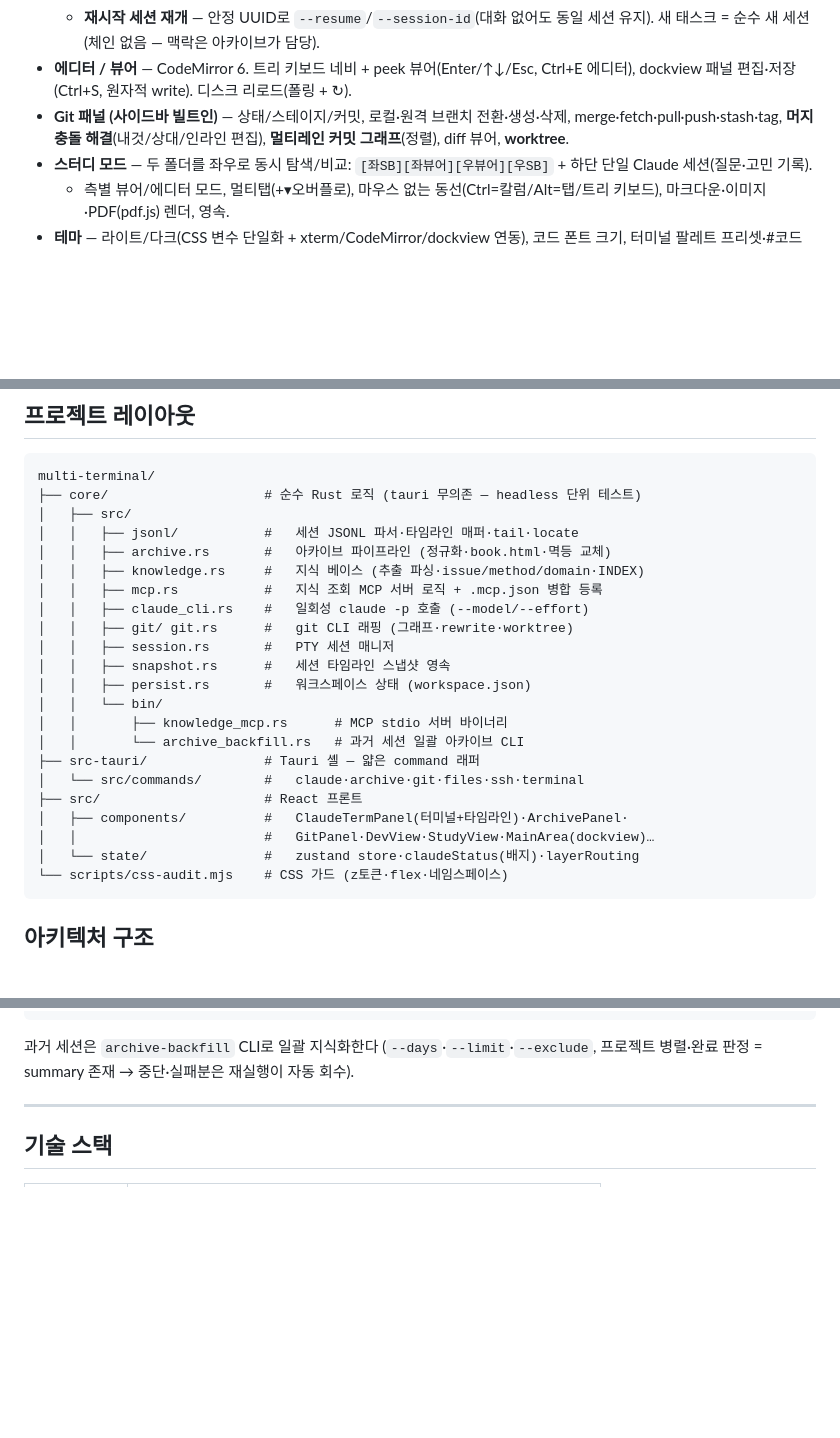
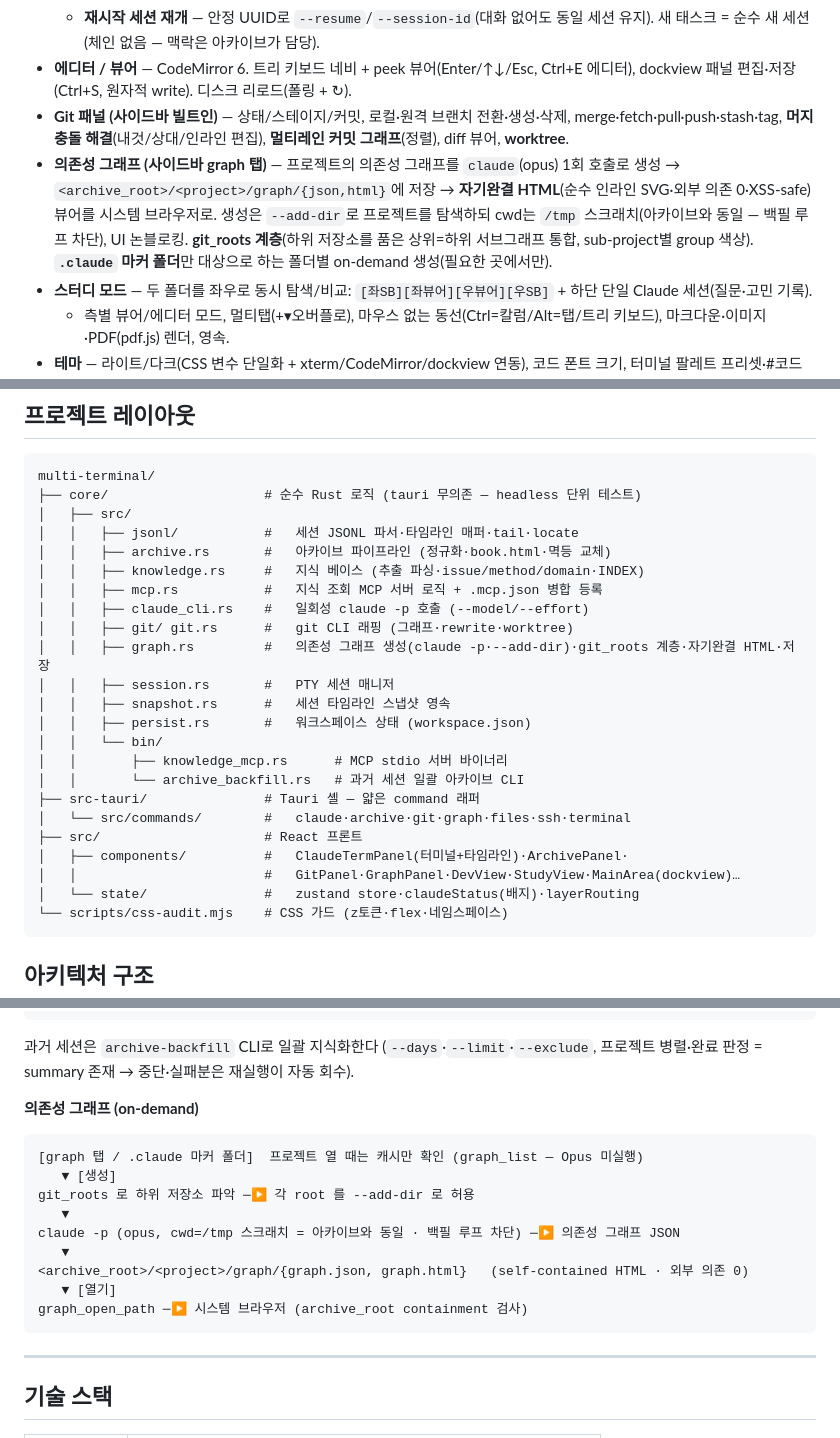
Before and after one commit to junhyeong9812/claude-workbench, a Markdown page: README.md, 3 parts joined by grey strips. Rendered like a GitHub page; blank space fills up the shorter version.

Commit message:
docs(readme): 의존성 그래프 기능 반영
핵심 기능에 "의존성 그래프 (사이드바 graph 탭)" 추가 — claude(opus) 1회 생성·--add-dir
탐색/tmp cwd 백필안전·자기완결 HTML 뷰어·git_roots 계층(상위=하위 통합)·.claude 마커 폴더별
on-demand. 프로젝트 레이아웃에 graph.rs/graph command/GraphPanel, 동작 프로세스에 그래프
생성·열기 흐름 추가.

````diff
--- a/README.md
+++ b/README.md
@@ -19,6 +19,7 @@
   - **재시작 세션 재개** — 안정 UUID로 `--resume`/`--session-id`(대화 없어도 동일 세션 유지). 새 태스크 = 순수 새 세션(체인 없음 — 맥락은 아카이브가 담당).
 - **에디터 / 뷰어** — CodeMirror 6. 트리 키보드 네비 + peek 뷰어(Enter/↑↓/Esc, Ctrl+E 에디터), dockview 패널 편집·저장(Ctrl+S, 원자적 write). 디스크 리로드(폴링 + ↻).
 - **Git 패널 (사이드바 빌트인)** — 상태/스테이지/커밋, 로컬·원격 브랜치 전환·생성·삭제, merge·fetch·pull·push·stash·tag, **머지 충돌 해결**(내것/상대/인라인 편집), **멀티레인 커밋 그래프**(정렬), diff 뷰어, **worktree**.
+- **의존성 그래프 (사이드바 graph 탭)** — 프로젝트의 의존성 그래프를 `claude`(opus) 1회 호출로 생성 → `<archive_root>/<project>/graph/{json,html}`에 저장 → **자기완결 HTML**(순수 인라인 SVG·외부 의존 0·XSS-safe) 뷰어를 시스템 브라우저로. 생성은 `--add-dir`로 프로젝트를 탐색하되 cwd는 `/tmp` 스크래치(아카이브와 동일 — 백필 루프 차단), UI 논블로킹. **git_roots 계층**(하위 저장소를 품은 상위=하위 서브그래프 통합, sub-project별 group 색상). **`.claude` 마커 폴더**만 대상으로 하는 폴더별 on-demand 생성(필요한 곳에서만).
 - **스터디 모드** — 두 폴더를 좌우로 동시 탐색/비교: `[좌SB][좌뷰어][우뷰어][우SB]` + 하단 단일 Claude 세션(질문·고민 기록).
   - 측별 뷰어/에디터 모드, 멀티탭(+▾오버플로), 마우스 없는 동선(Ctrl=칼럼/Alt=탭/트리 키보드), 마크다운·이미지·PDF(pdf.js) 렌더, 영속.
 - **테마** — 라이트/다크(CSS 변수 단일화 + xterm/CodeMirror/dockview 연동), 코드 폰트 크기, 터미널 팔레트 프리셋·#코드 커스텀.
@@ -37,6 +38,7 @@ multi-terminal/
 │   │   ├── mcp.rs           #   지식 조회 MCP 서버 로직 + .mcp.json 병합 등록
 │   │   ├── claude_cli.rs    #   일회성 claude -p 호출 (--model/--effort)
 │   │   ├── git/ git.rs      #   git CLI 래핑 (그래프·rewrite·worktree)
+│   │   ├── graph.rs         #   의존성 그래프 생성(claude -p·--add-dir)·git_roots 계층·자기완결 HTML·저장
 │   │   ├── session.rs       #   PTY 세션 매니저
 │   │   ├── snapshot.rs      #   세션 타임라인 스냅샷 영속
 │   │   ├── persist.rs       #   워크스페이스 상태 (workspace.json)
@@ -44,10 +46,10 @@ multi-terminal/
 │   │       ├── knowledge_mcp.rs      # MCP stdio 서버 바이너리
 │   │       └── archive_backfill.rs   # 과거 세션 일괄 아카이브 CLI
 ├── src-tauri/               # Tauri 셸 — 얇은 command 래퍼
-│   └── src/commands/        #   claude·archive·git·files·ssh·terminal
+│   └── src/commands/        #   claude·archive·git·graph·files·ssh·terminal
 ├── src/                     # React 프론트
 │   ├── components/          #   ClaudeTermPanel(터미널+타임라인)·ArchivePanel·
-│   │                        #   GitPanel·DevView·StudyView·MainArea(dockview)…
+│   │                        #   GitPanel·GraphPanel·DevView·StudyView·MainArea(dockview)…
 │   └── state/               #   zustand store·claudeStatus(배지)·layerRouting
 └── scripts/css-audit.mjs    # CSS 가드 (z토큰·flex·네임스페이스)
 ```
@@ -125,6 +127,20 @@ knowledge-mcp 자식 프로세스 스폰 (stdio · 상시 데몬 아님 · 읽
 ```
 
 과거 세션은 `archive-backfill` CLI로 일괄 지식화한다 (`--days`·`--limit`·`--exclude`, 프로젝트 병렬·완료 판정 = summary 존재 → 중단·실패분은 재실행이 자동 회수).
+
+**의존성 그래프 (on-demand)**
+
+```
+[graph 탭 / .claude 마커 폴더]  프로젝트 열 때는 캐시만 확인 (graph_list — Opus 미실행)
+   ▼ [생성]
+git_roots 로 하위 저장소 파악 ─▶ 각 root 를 --add-dir 로 허용
+   ▼
+claude -p (opus, cwd=/tmp 스크래치 = 아카이브와 동일 · 백필 루프 차단) ─▶ 의존성 그래프 JSON
+   ▼
+<archive_root>/<project>/graph/{graph.json, graph.html}   (self-contained HTML · 외부 의존 0)
+   ▼ [열기]
+graph_open_path ─▶ 시스템 브라우저 (archive_root containment 검사)
+```
 
 ---
 
````
